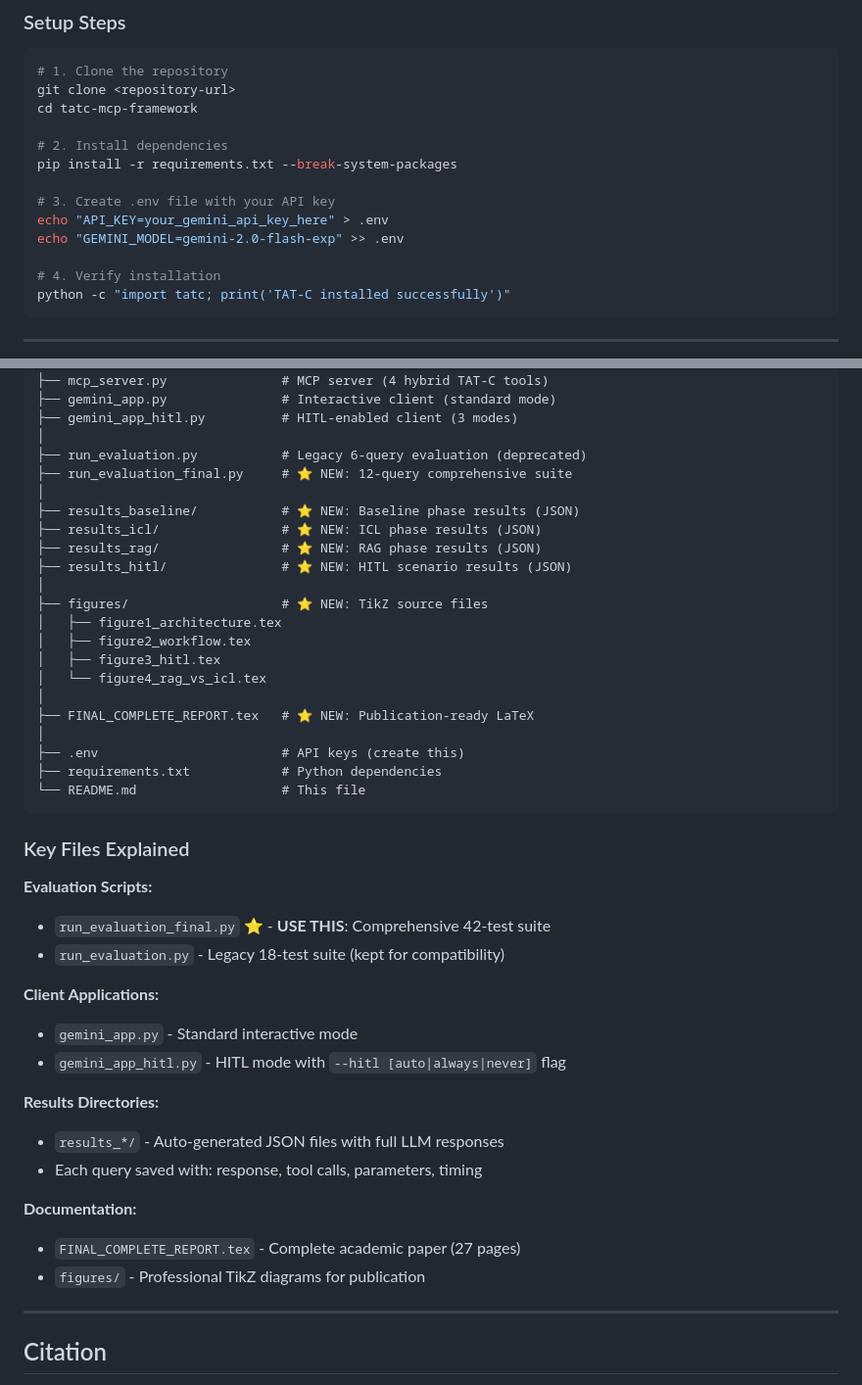
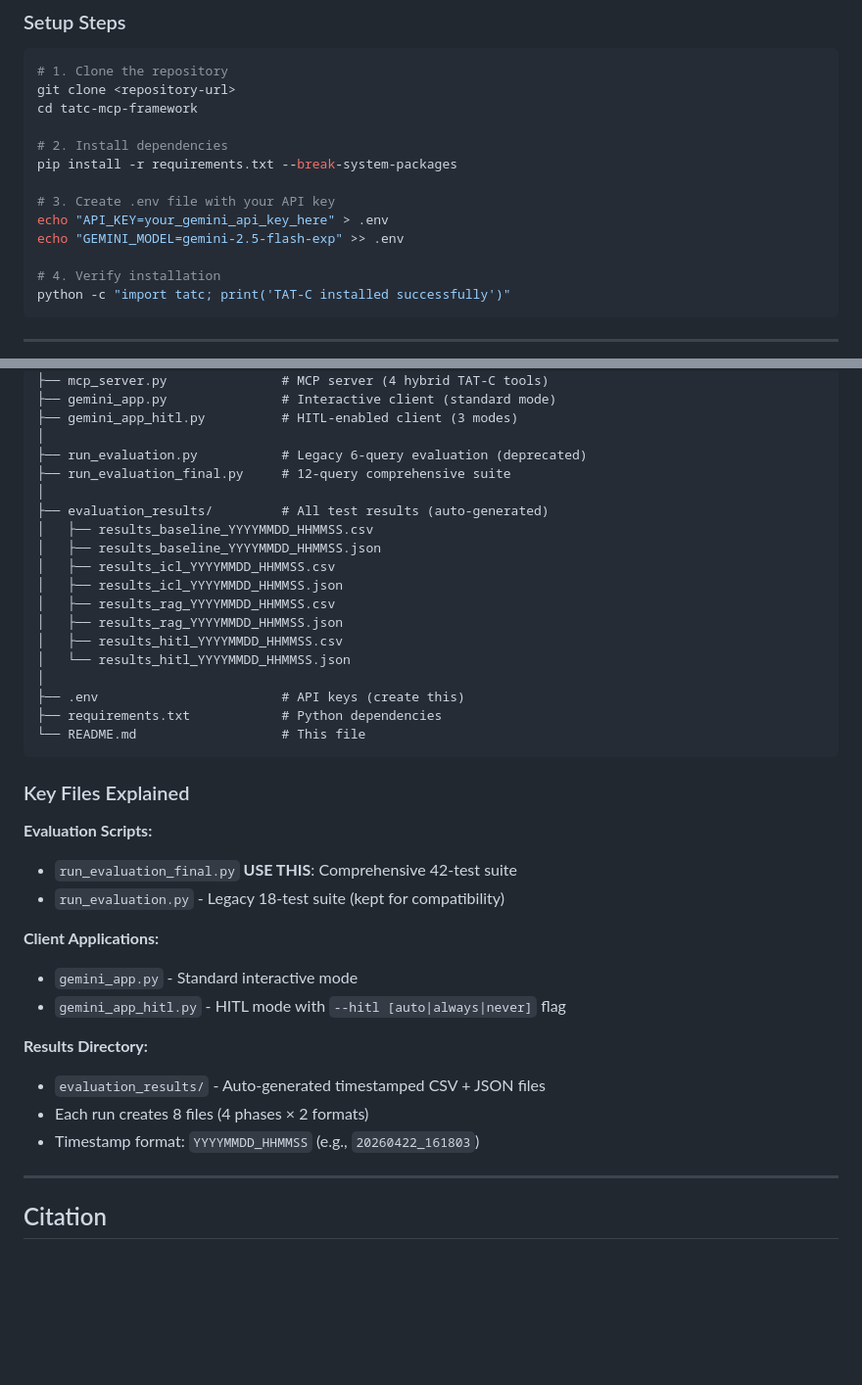
Before and after one commit to mrityunjay2627/TATC-MCP-AGENT, a Markdown page: README.md, 2 parts joined by grey strips. Shown at 98% size. Rendered like a GitHub page; blank space fills up the shorter version.

```diff
--- a/README.md
+++ b/README.md
@@ -100,7 +100,7 @@ pip install -r requirements.txt --break-system-packages
 
 # 3. Create .env file with your API key
 echo "API_KEY=your_gemini_api_key_here" > .env
-echo "GEMINI_MODEL=gemini-2.0-flash-exp" >> .env
+echo "GEMINI_MODEL=gemini-2.5-flash-exp" >> .env
 
 # 4. Verify installation
 python -c "import tatc; print('TAT-C installed successfully')"
@@ -1020,20 +1044,17 @@ tatc-mcp-framework/
 ├── gemini_app_hitl.py          # HITL-enabled client (3 modes)
 │
 ├── run_evaluation.py           # Legacy 6-query evaluation (deprecated)
-├── run_evaluation_final.py     # ⭐ NEW: 12-query comprehensive suite
+├── run_evaluation_final.py     # 12-query comprehensive suite
 │
-├── results_baseline/           # ⭐ NEW: Baseline phase results (JSON)
-├── results_icl/                # ⭐ NEW: ICL phase results (JSON)
-├── results_rag/                # ⭐ NEW: RAG phase results (JSON)
-├── results_hitl/               # ⭐ NEW: HITL scenario results (JSON)
-│
-├── figures/                    # ⭐ NEW: TikZ source files
-│   ├── figure1_architecture.tex
-│   ├── figure2_workflow.tex
-│   ├── figure3_hitl.tex
-│   └── figure4_rag_vs_icl.tex
-│
-├── FINAL_COMPLETE_REPORT.tex   # ⭐ NEW: Publication-ready LaTeX
+├── evaluation_results/         # All test results (auto-generated)
+│   ├── results_baseline_YYYYMMDD_HHMMSS.csv
+│   ├── results_baseline_YYYYMMDD_HHMMSS.json
+│   ├── results_icl_YYYYMMDD_HHMMSS.csv
+│   ├── results_icl_YYYYMMDD_HHMMSS.json
+│   ├── results_rag_YYYYMMDD_HHMMSS.csv
+│   ├── results_rag_YYYYMMDD_HHMMSS.json
+│   ├── results_hitl_YYYYMMDD_HHMMSS.csv
+│   └── results_hitl_YYYYMMDD_HHMMSS.json
 │
 ├── .env                        # API keys (create this)
 ├── requirements.txt            # Python dependencies
@@ -1043,20 +1064,17 @@ tatc-mcp-framework/
 ### Key Files Explained
 
 **Evaluation Scripts:**
-- `run_evaluation_final.py` ⭐ - **USE THIS**: Comprehensive 42-test suite
+- `run_evaluation_final.py` **USE THIS**: Comprehensive 42-test suite
 - `run_evaluation.py` - Legacy 18-test suite (kept for compatibility)
 
 **Client Applications:**
 - `gemini_app.py` - Standard interactive mode
 - `gemini_app_hitl.py` - HITL mode with `--hitl [auto|always|never]` flag
 
-**Results Directories:**
-- `results_*/` - Auto-generated JSON files with full LLM responses
-- Each query saved with: response, tool calls, parameters, timing
-
-**Documentation:**
-- `FINAL_COMPLETE_REPORT.tex` - Complete academic paper (27 pages)
-- `figures/` - Professional TikZ diagrams for publication
+**Results Directory:**
+- `evaluation_results/` - Auto-generated timestamped CSV + JSON files
+- Each run creates 8 files (4 phases × 2 formats)
+- Timestamp format: `YYYYMMDD_HHMMSS` (e.g., `20260422_161803`)
 
 ---
 
```
Also changed, not shown: other parts of README.md (+70 -46 lines).
